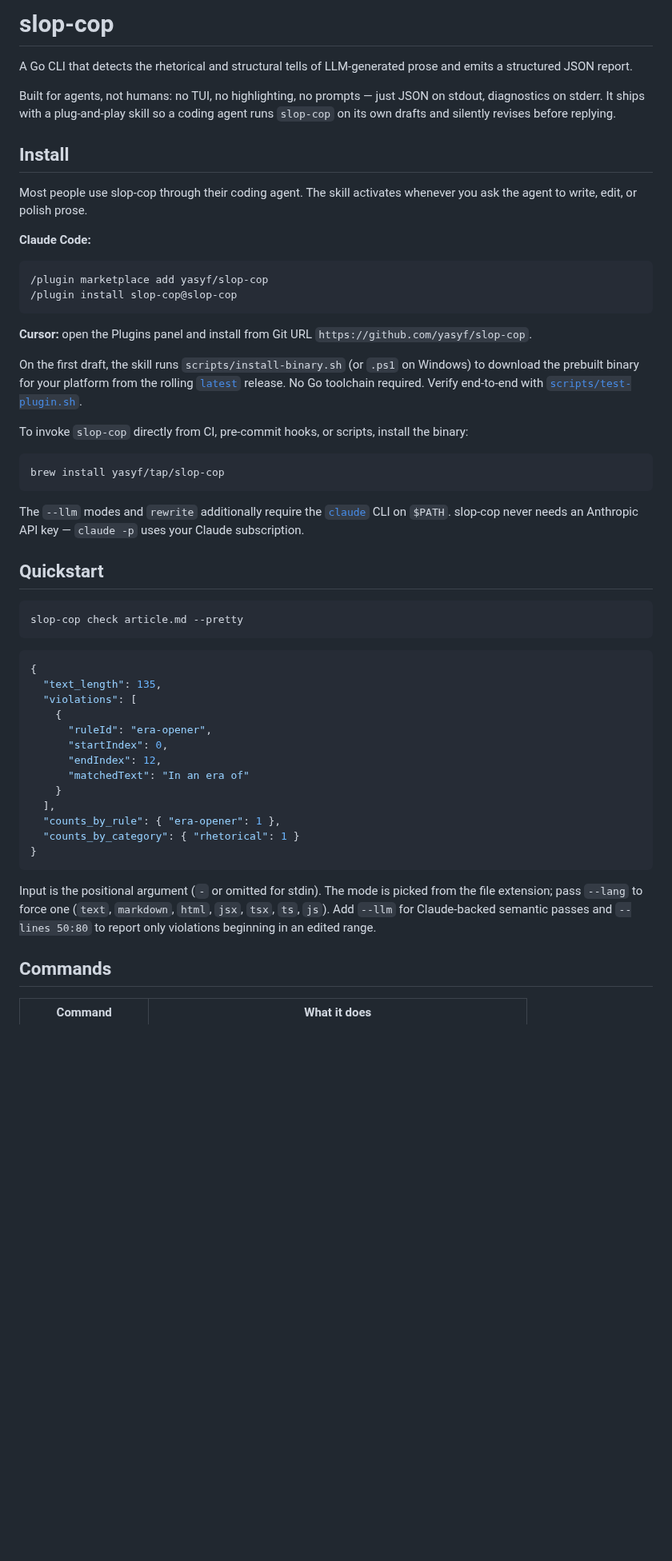
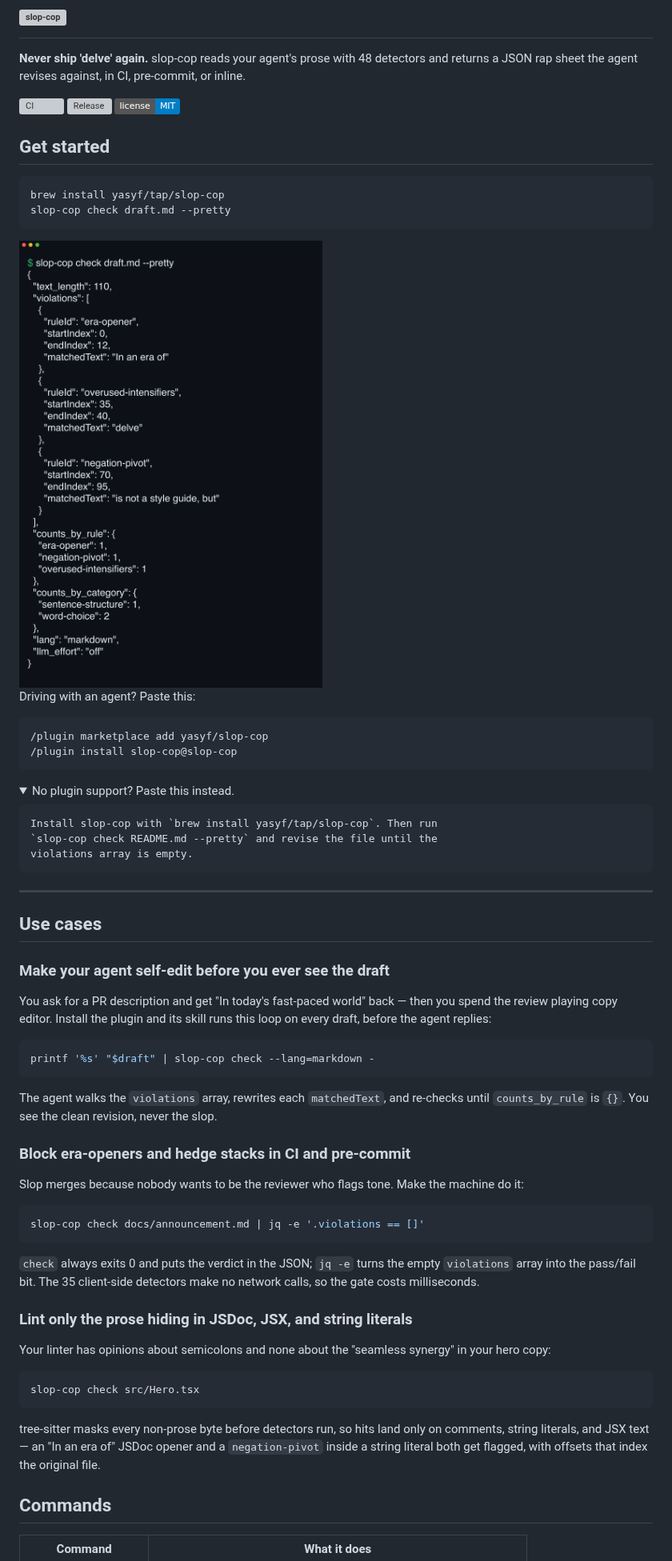
Before and after one commit to yasyf/slop-cop, a Markdown page: README.md, the part around one of its changes. Shown at 80% size. GitHub-like rendering; pictures changed too: docs/assets/demo.png (added); folded sections open; badges without logos; blank space fills up the shorter version; grey boxes are pictures that could not be loaded.

Commit message:
docs: retrofit README to the conversion skeleton — opener, one-path get-started, demo, agent block
- Add brand assets (logo, README banner, social card) under docs/assets/
- Add freeze-rendered demo of a real 'slop-cop check draft.md --pretty' run,
  regenerable via committed docs/scripts/demo.sh + fixture draft.md
- Bootstrap capt-hook hooks: .claude/settings.json + packs.toml (general, go)

````diff
--- a/README.md
+++ b/README.md
@@ -2,54 +2,70 @@
 
-A Go CLI that detects the rhetorical and structural tells of LLM-generated prose and emits a structured JSON report.
+**Never ship 'delve' again.** slop-cop reads your agent's prose with 48 detectors and returns a JSON rap sheet the agent revises against, in CI, pre-commit, or inline.
 
-Built for agents, not humans: no TUI, no highlighting, no prompts — just JSON on stdout, diagnostics on stderr. It ships with a plug-and-play skill so a coding agent runs `slop-cop` on its own drafts and silently revises before replying.
+[![CI](https://github.com/yasyf/slop-cop/actions/workflows/ci.yml/badge.svg)](https://github.com/yasyf/slop-cop/actions/workflows/ci.yml)
+[![Release](https://img.shields.io/github/v/release/yasyf/slop-cop)](https://github.com/yasyf/slop-cop/releases/latest)
+[![License: MIT](https://img.shields.io/badge/license-MIT-blue)](LICENSE)
 
-## Install
+## Get started
 
-Most people use slop-cop through their coding agent. The skill activates whenever you ask the agent to write, edit, or polish prose.
+```bash
+brew install yasyf/tap/slop-cop
+slop-cop check draft.md --pretty
+```
 
-**Claude Code:**
+<img src="docs/assets/demo.png" alt="Terminal running 'slop-cop check draft.md --pretty' — a JSON report flagging era-opener, 'delve', and a negation pivot" width="700">
+
+Driving with an agent? Paste this:
 
 ```
 /plugin marketplace add yasyf/slop-cop
 /plugin install slop-cop@slop-cop
 ```
 
-**Cursor:** open the Plugins panel and install from Git URL `https://github.com/yasyf/slop-cop`.
+<details>
+<summary>No plugin support? Paste this instead.</summary>
 
-On the first draft, the skill runs `scripts/install-binary.sh` (or `.ps1` on Windows) to download the prebuilt binary for your platform from the rolling [`latest`](https://github.com/yasyf/slop-cop/releases/tag/latest) release. No Go toolchain required. Verify end-to-end with [`scripts/test-plugin.sh`](scripts/test-plugin.sh).
+```text
+Install slop-cop with `brew install yasyf/tap/slop-cop`. Then run
+`slop-cop check README.md --pretty` and revise the file until the
+violations array is empty.
+```
 
-To invoke `slop-cop` directly from CI, pre-commit hooks, or scripts, install the binary:
+</details>
+
+---
+
+## Use cases
+
+### Make your agent self-edit before you ever see the draft
+
+You ask for a PR description and get "In today's fast-paced world" back — then you spend the review playing copy editor. Install the plugin and its skill runs this loop on every draft, before the agent replies:
 
 ```bash
-brew install yasyf/tap/slop-cop
+printf '%s' "$draft" | slop-cop check --lang=markdown -
 ```
 
-The `--llm` modes and `rewrite` additionally require the [`claude`](https://docs.claude.com/en/docs/claude-code/overview) CLI on `$PATH`. slop-cop never needs an Anthropic API key — `claude -p` uses your Claude subscription.
+The agent walks the `violations` array, rewrites each `matchedText`, and re-checks until `counts_by_rule` is `{}`. You see the clean revision, never the slop.
 
-## Quickstart
+### Block era-openers and hedge stacks in CI and pre-commit
+
+Slop merges because nobody wants to be the reviewer who flags tone. Make the machine do it:
 
 ```bash
-slop-cop check article.md --pretty
+slop-cop check docs/announcement.md | jq -e '.violations == []'
 ```
 
-```json
-{
-  "text_length": 135,
-  "violations": [
-    {
-      "ruleId": "era-opener",
-      "startIndex": 0,
-      "endIndex": 12,
-      "matchedText": "In an era of"
-    }
-  ],
-  "counts_by_rule": { "era-opener": 1 },
-  "counts_by_category": { "rhetorical": 1 }
-}
+`check` always exits 0 and puts the verdict in the JSON; `jq -e` turns the empty `violations` array into the pass/fail bit. The 35 client-side detectors make no network calls, so the gate costs milliseconds.
+
+### Lint only the prose hiding in JSDoc, JSX, and string literals
+
+Your linter has opinions about semicolons and none about the "seamless synergy" in your hero copy:
+
+```bash
+slop-cop check src/Hero.tsx
 ```
 
-Input is the positional argument (`-` or omitted for stdin). The mode is picked from the file extension; pass `--lang` to force one (`text`, `markdown`, `html`, `jsx`, `tsx`, `ts`, `js`). Add `--llm` for Claude-backed semantic passes and `--lines 50:80` to report only violations beginning in an edited range.
+tree-sitter masks every non-prose byte before detectors run, so hits land only on comments, string literals, and JSX text — an "In an era of" JSDoc opener and a `negation-pivot` inside a string literal both get flagged, with offsets that index the original file.
 
 ## Commands
 
````
Also changed, not shown: other parts of README.md (+21 -16 lines), docs/scripts/draft.md (added, +2 -0 lines), docs/assets/logo.png (added), docs/assets/social-preview.jpg (added), 4 other files.
